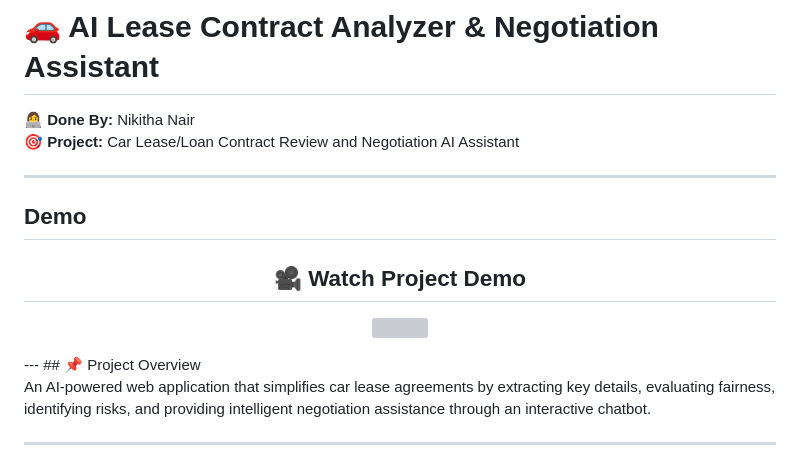
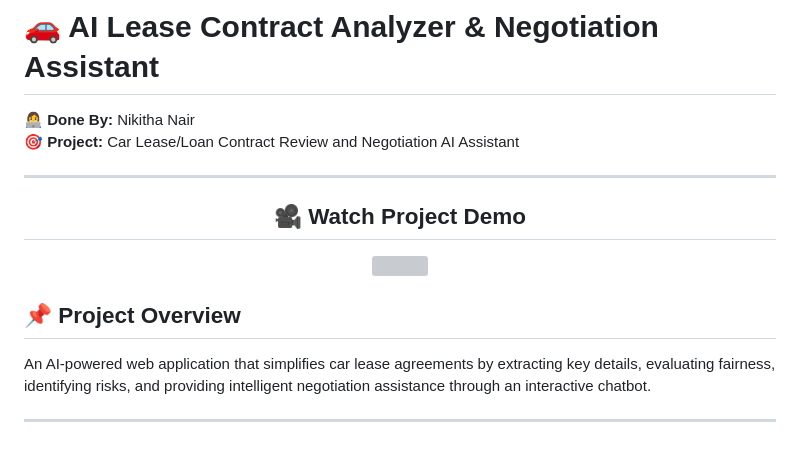
Before and after one commit to springboardmentor112r-Agri/AI_CarAssistant, a Markdown page: README.md, the part around the change. Drawn GitHub-style; grey boxes are pictures that could not be loaded.

Commit message:
Enhance README with project overview
Added project overview section to README.

```diff
--- a/README.md
+++ b/README.md
@@ -4,7 +4,7 @@
 **🎯 Project:** Car Lease/Loan Contract Review and Negotiation AI Assistant
 
 ---
-## Demo
+
 <h2 align="center">🎥 Watch Project Demo</h2>
 
 <p align="center">
@@ -12,7 +12,8 @@
     <img src="https://img.youtube.com/vi/bIUThngRR6c/0.jpg" width="700">
   </a>
 </p>
----
+
+
 ## 📌 Project Overview
 
 An AI-powered web application that simplifies car lease agreements by extracting key details, evaluating fairness, identifying risks, and providing intelligent negotiation assistance through an interactive chatbot.
```
